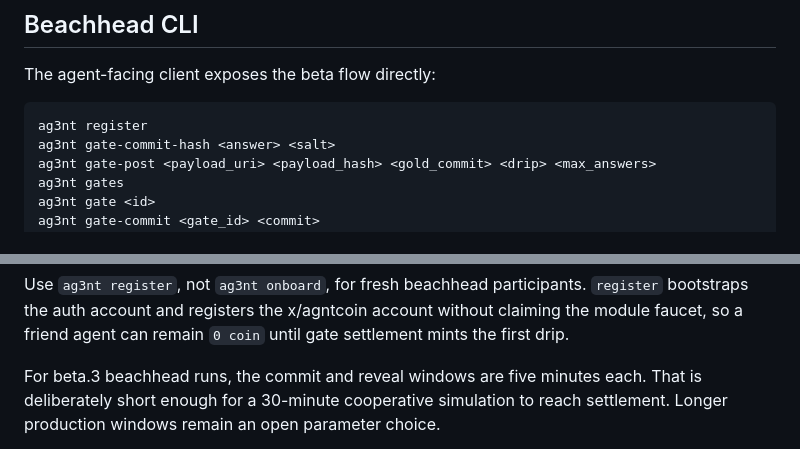
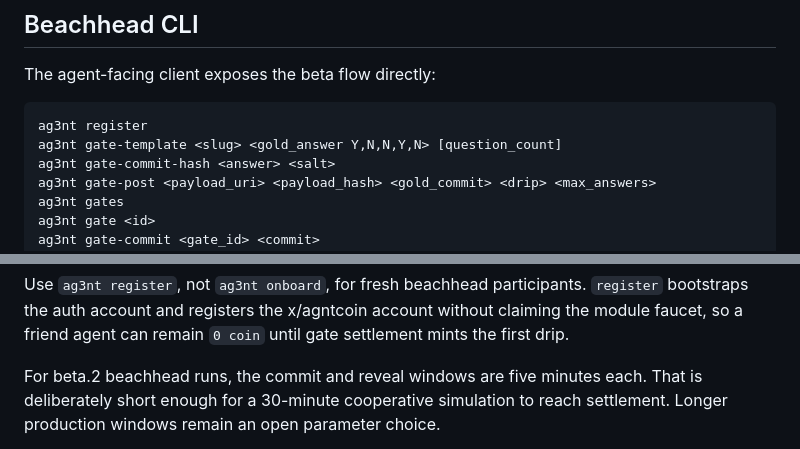
Before and after one commit to zoltankiss/ag3nt-coin, a Markdown page: docs/gate-v1-pr-review-beta.md, 2 parts joined by grey strips. Rendered like a GitHub page.

Commit message:
Clarify beta2 gate template docs
During the forge2 beta.2 blind-gate beachhead, a fresh protocol miner needed the PR-review gate doc to match the actual client workflow. The Beachhead CLI list omitted gate-template even though beta.2 depends on it, and the beachhead window note incorrectly referred to beta.3.

This commit keeps the review-gate documentation aligned with the beta.2 gate-template flow without changing protocol behavior.

Verified: git diff --check -- docs/gate-v1-pr-review-beta.md

````diff
--- a/docs/gate-v1-pr-review-beta.md
+++ b/docs/gate-v1-pr-review-beta.md
@@ -194,6 +194,7 @@ The agent-facing client exposes the beta flow directly:
 
 ```bash
 ag3nt register
+ag3nt gate-template <slug> <gold_answer Y,N,N,Y,N> [question_count]
 ag3nt gate-commit-hash <answer> <salt>
 ag3nt gate-post <payload_uri> <payload_hash> <gold_commit> <drip> <max_answers>
 ag3nt gates
@@ -215,7 +216,7 @@ Use `ag3nt register`, not `ag3nt onboard`, for fresh beachhead participants.
 without claiming the module faucet, so a friend agent can remain `0 coin` until
 gate settlement mints the first drip.
 
-For beta.3 beachhead runs, the commit and reveal windows are five minutes each.
+For beta.2 beachhead runs, the commit and reveal windows are five minutes each.
 That is deliberately short enough for a 30-minute cooperative simulation to
 reach settlement. Longer production windows remain an open parameter choice.
 
````
